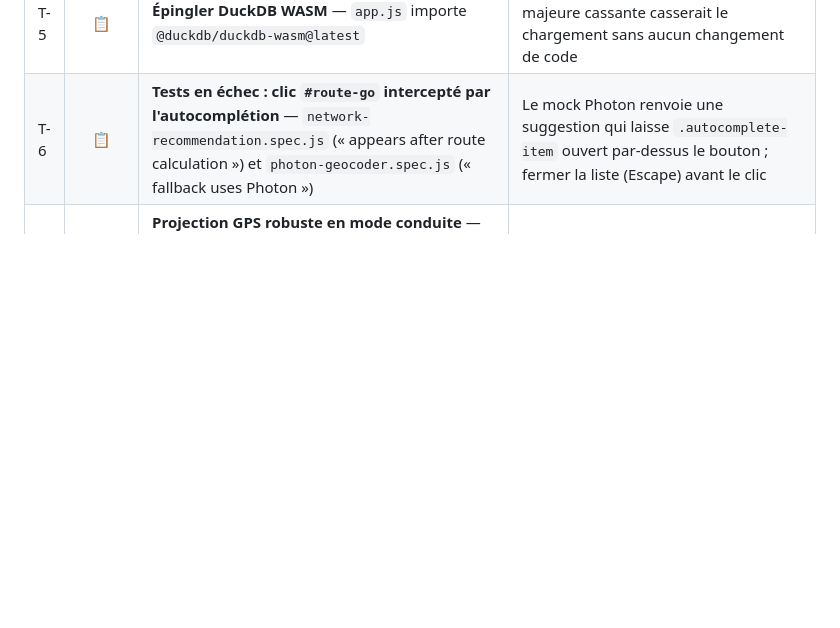
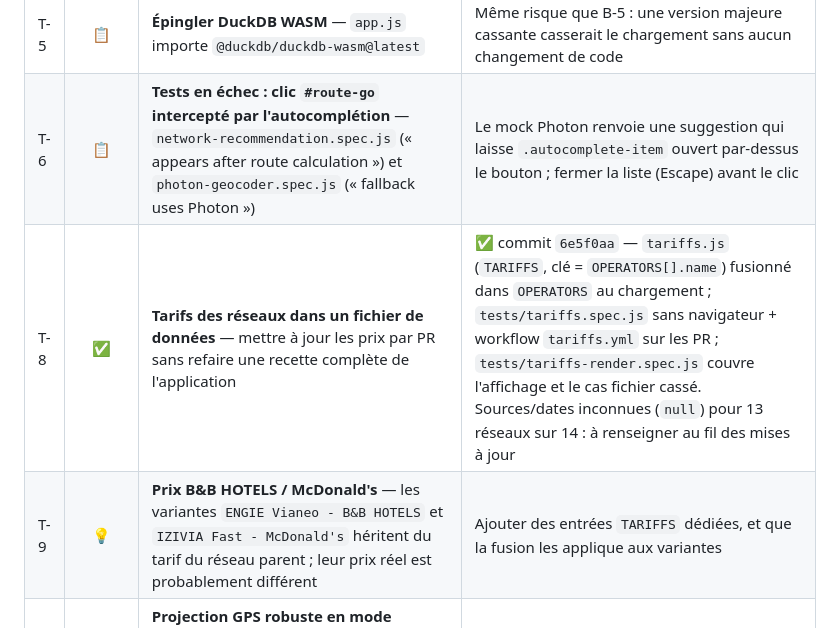
Before and after one commit to thomasleveil/stations-de-recharge, a Markdown page: BACKLOG.md, the part around the change. Drawn GitHub-style; blank space fills up the shorter version.

```diff
--- a/BACKLOG.md
+++ b/BACKLOG.md
@@ -98,4 +98,6 @@ Idées, améliorations et bugs connus, classés par thème.
 | T-4 | ✅ | ~~**Migration MapLibre GL JS**~~ — remplacer Leaflet 1.9.4 par MapLibre GL JS (rendu WebGL) | ✅ PR #14 — source GeoJSON + layer `circle` WebGL pour les markers principaux, `maplibregl.Marker` DOM pour les réseaux abordables, `IControl` plain object pour le bouton géoloc, `map.jumpTo()` / `map.resize()` / `map.fitBounds()` |
 | T-5 | 📋 | **Épingler DuckDB WASM** — `app.js` importe `@duckdb/duckdb-wasm@latest` | Même risque que B-5 : une version majeure cassante casserait le chargement sans aucun changement de code |
 | T-6 | 📋 | **Tests en échec : clic `#route-go` intercepté par l'autocomplétion** — `network-recommendation.spec.js` (« appears after route calculation ») et `photon-geocoder.spec.js` (« fallback uses Photon ») | Le mock Photon renvoie une suggestion qui laisse `.autocomplete-item` ouvert par-dessus le bouton ; fermer la liste (Escape) avant le clic |
+| T-8 | ✅ | **Tarifs des réseaux dans un fichier de données** — mettre à jour les prix par PR sans refaire une recette complète de l'application | ✅ commit `6e5f0aa` — `tariffs.js` (`TARIFFS`, clé = `OPERATORS[].name`) fusionné dans `OPERATORS` au chargement ; `tests/tariffs.spec.js` sans navigateur + workflow `tariffs.yml` sur les PR ; `tests/tariffs-render.spec.js` couvre l'affichage et le cas fichier cassé. Sources/dates inconnues (`null`) pour 13 réseaux sur 14 : à renseigner au fil des mises à jour |
+| T-9 | 💡 | **Prix B&B HOTELS / McDonald's** — les variantes `ENGIE Vianeo - B&B HOTELS` et `IZIVIA Fast - McDonald's` héritent du tarif du réseau parent ; leur prix réel est probablement différent | Ajouter des entrées `TARIFFS` dédiées, et que la fusion les applique aux variantes |
 | T-7 | 💡 | **Projection GPS robuste en mode conduite** — `_routeProgressAt()` (B-8) prend le point le plus proche de toute la polyligne : sur un itinéraire qui repasse près de lui-même (aller-retour, boucle), la position peut être projetée sur le mauvais passage ; aucune détection de sortie d'itinéraire | Chercher d'abord autour de la dernière progression connue (fenêtre glissante, progression monotone) ; au-delà de N km de l'itinéraire, signaler « hors itinéraire » plutôt que lister des stations |
```
Also changed, not shown: CLAUDE.md (+4 -1 lines), README.md (+1 -0 lines).
